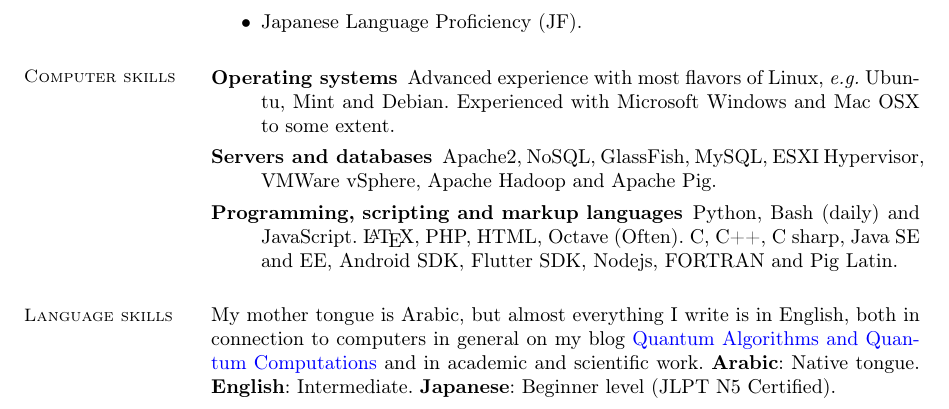
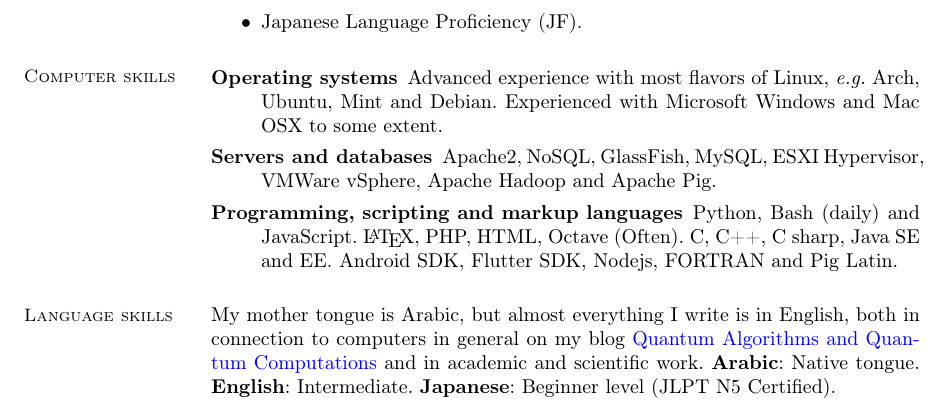
Before and after one commit to KhaledElwazan/my_academic_cv, a LaTeX CV (cv.tex): part of page 3 of 3, cut so that both start at the same text. Compiled offline with pdfLaTeX.

Commit message:
updating computer skills

```diff
--- a/cv.tex
+++ b/cv.tex
@@ -158,11 +158,11 @@ Khaled El-Wazan, Ahmed Younes and Salah B. Doma, "A Quantum Algorithm for Testin
 
 \section{\mysidestyle Computer skills}\vspace{1mm}
 \begin{description}
-\item[Operating systems] Advanced experience with most flavors of Linux, \textit{e.g.} Ubuntu, Mint and Debian. Experienced with Microsoft Windows and Mac OSX to some extent.
+\item[Operating systems] Advanced experience with most flavors of Linux, \textit{e.g.} Arch, Ubuntu, Mint and Debian. Experienced with Microsoft Windows and Mac OSX to some extent.
     \item[Servers and databases] Apache2, NoSQL, GlassFish, MySQL, ESXI Hypervisor, VMWare vSphere, Apache Hadoop and Apache Pig.
 
 
-    \item[Programming, scripting and markup languages] Python, Bash (daily) and JavaScript. \LaTeX, PHP, HTML, Octave (Often). C, C++, C sharp, Java SE and EE, Android SDK, Flutter SDK, Nodejs, FORTRAN and Pig Latin.
+    \item[Programming, scripting and markup languages] Python, Bash (daily) and JavaScript. \LaTeX, PHP, HTML, Octave (Often). C, C++, C sharp, Java SE and EE. Android SDK, Flutter SDK, Nodejs, FORTRAN and Pig Latin.
 \end{description}
 
 
```
Also changed, not shown: cv.pdf, 3 other files.
